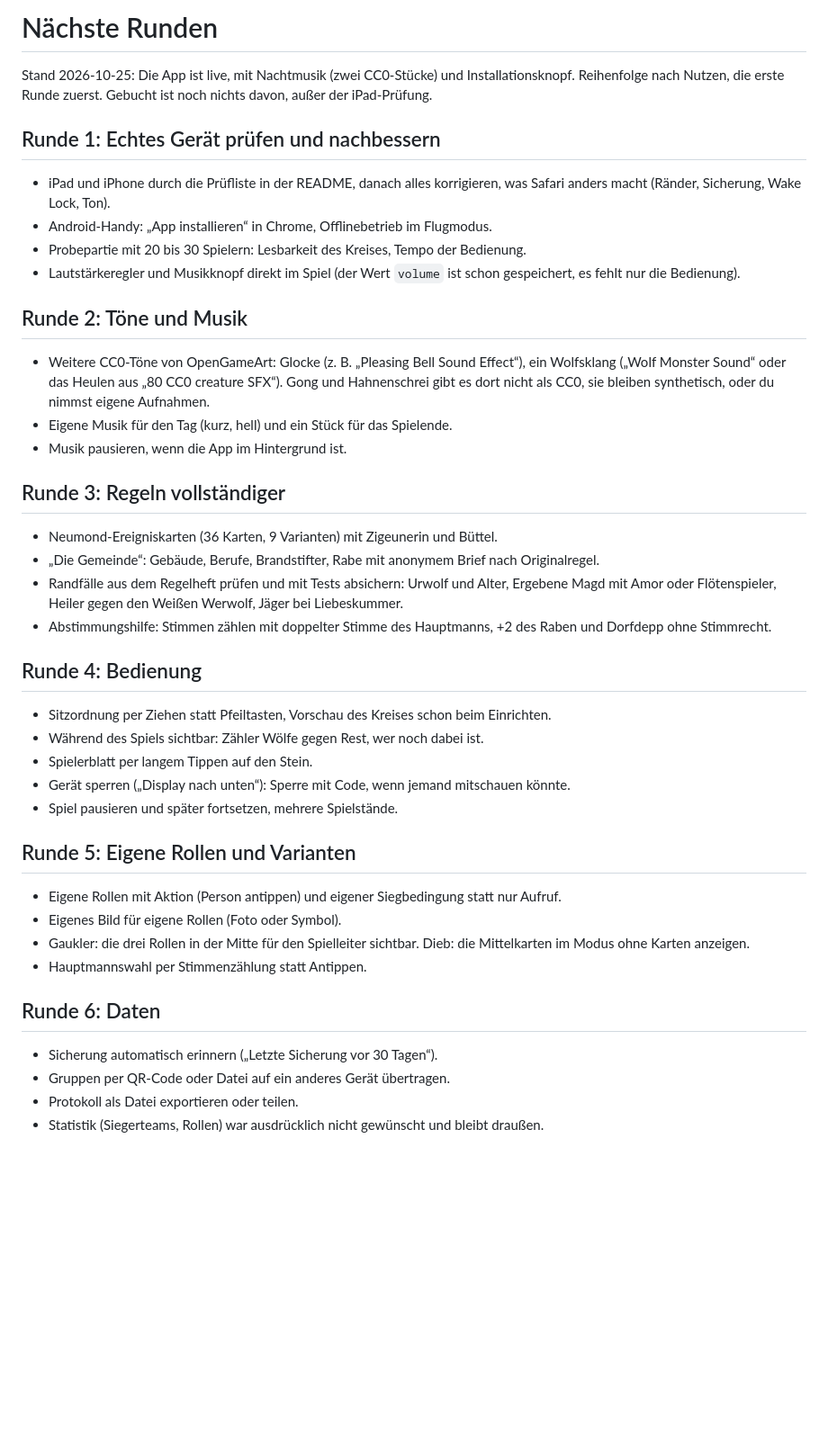
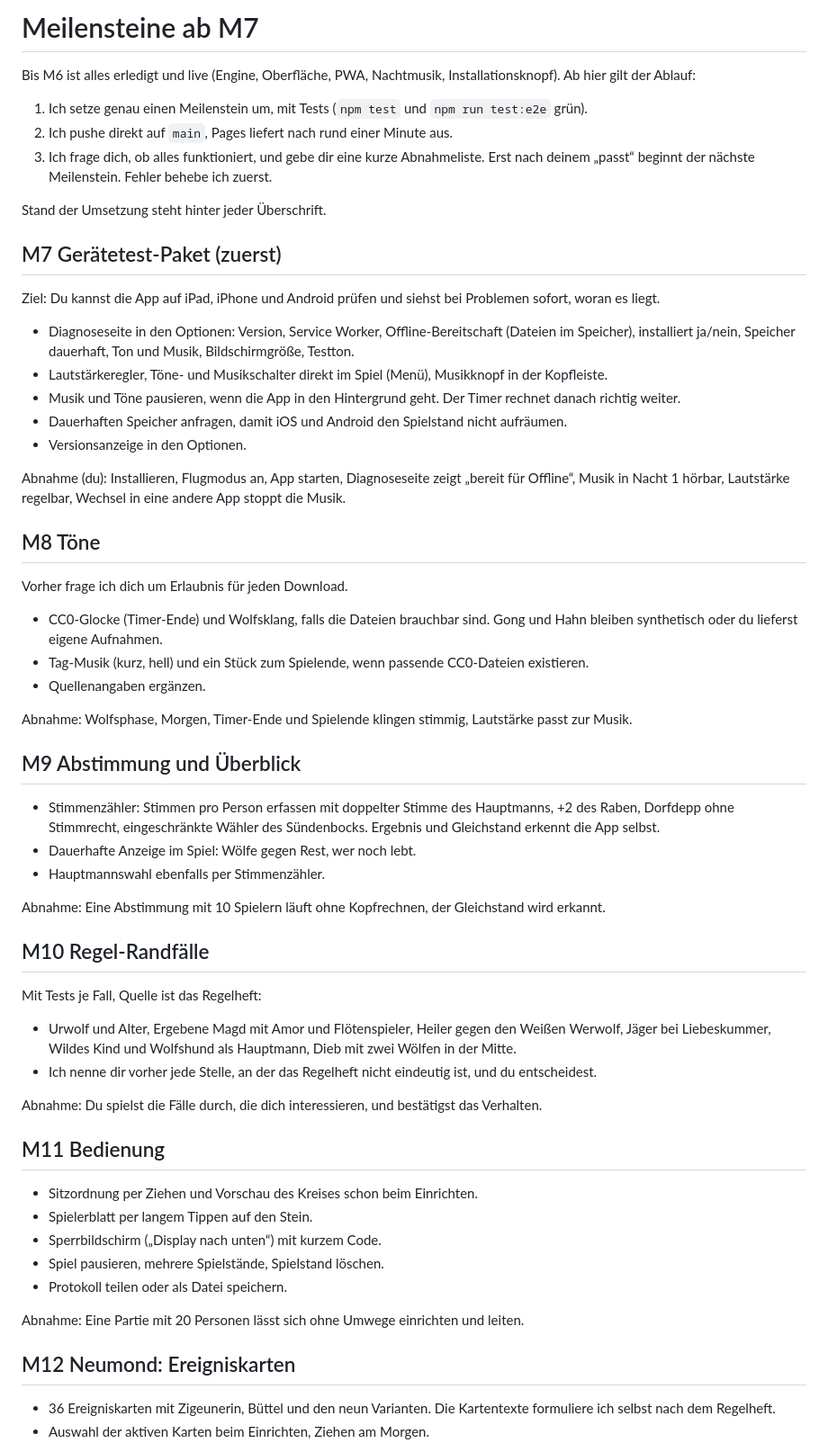
Before and after one commit to lukasderewaelder/werwolf, a Markdown page: docs/ROADMAP.md, the part around one of its changes. Shown at 90% size. GitHub-like rendering; blank space fills up the shorter version.

```diff
--- a/docs/ROADMAP.md
+++ b/docs/ROADMAP.md
@@ -1,40 +1,55 @@
-# Nächste Runden
+# Meilensteine ab M7
 
-Stand 2026-10-25: Die App ist live, mit Nachtmusik (zwei CC0-Stücke) und Installationsknopf. Reihenfolge nach Nutzen, die erste Runde zuerst. Gebucht ist noch nichts davon, außer der iPad-Prüfung.
+Bis M6 ist alles erledigt und live (Engine, Oberfläche, PWA, Nachtmusik, Installationsknopf). Ab hier gilt der Ablauf:
 
-## Runde 1: Echtes Gerät prüfen und nachbessern
-- iPad und iPhone durch die Prüfliste in der README, danach alles korrigieren, was Safari anders macht (Ränder, Sicherung, Wake Lock, Ton).
-- Android-Handy: „App installieren“ in Chrome, Offlinebetrieb im Flugmodus.
-- Probepartie mit 20 bis 30 Spielern: Lesbarkeit des Kreises, Tempo der Bedienung.
-- Lautstärkeregler und Musikknopf direkt im Spiel (der Wert `volume` ist schon gespeichert, es fehlt nur die Bedienung).
+1. Ich setze genau einen Meilenstein um, mit Tests (`npm test` und `npm run test:e2e` grün).
+2. Ich pushe direkt auf `main`, Pages liefert nach rund einer Minute aus.
+3. Ich frage dich, ob alles funktioniert, und gebe dir eine kurze Abnahmeliste. Erst nach deinem „passt“ beginnt der nächste Meilenstein. Fehler behebe ich zuerst.
 
-## Runde 2: Töne und Musik
-- Weitere CC0-Töne von OpenGameArt: Glocke (z. B. „Pleasing Bell Sound Effect“), ein Wolfsklang („Wolf Monster Sound“ oder das Heulen aus „80 CC0 creature SFX“). Gong und Hahnenschrei gibt es dort nicht als CC0, sie bleiben synthetisch, oder du nimmst eigene Aufnahmen.
-- Eigene Musik für den Tag (kurz, hell) und ein Stück für das Spielende.
-- Musik pausieren, wenn die App im Hintergrund ist.
+Stand der Umsetzung steht hinter jeder Überschrift.
 
-## Runde 3: Regeln vollständiger
-- Neumond-Ereigniskarten (36 Karten, 9 Varianten) mit Zigeunerin und Büttel.
-- „Die Gemeinde“: Gebäude, Berufe, Brandstifter, Rabe mit anonymem Brief nach Originalregel.
-- Randfälle aus dem Regelheft prüfen und mit Tests absichern: Urwolf und Alter, Ergebene Magd mit Amor oder Flötenspieler, Heiler gegen den Weißen Werwolf, Jäger bei Liebeskummer.
-- Abstimmungshilfe: Stimmen zählen mit doppelter Stimme des Hauptmanns, +2 des Raben und Dorfdepp ohne Stimmrecht.
+## M7 Gerätetest-Paket (zuerst)
+Ziel: Du kannst die App auf iPad, iPhone und Android prüfen und siehst bei Problemen sofort, woran es liegt.
+- Diagnoseseite in den Optionen: Version, Service Worker, Offline-Bereitschaft (Dateien im Speicher), installiert ja/nein, Speicher dauerhaft, Ton und Musik, Bildschirmgröße, Testton.
+- Lautstärkeregler, Töne- und Musikschalter direkt im Spiel (Menü), Musikknopf in der Kopfleiste.
+- Musik und Töne pausieren, wenn die App in den Hintergrund geht. Der Timer rechnet danach richtig weiter.
+- Dauerhaften Speicher anfragen, damit iOS und Android den Spielstand nicht aufräumen.
+- Versionsanzeige in den Optionen.
 
-## Runde 4: Bedienung
-- Sitzordnung per Ziehen statt Pfeiltasten, Vorschau des Kreises schon beim Einrichten.
-- Während des Spiels sichtbar: Zähler Wölfe gegen Rest, wer noch dabei ist.
+Abnahme (du): Installieren, Flugmodus an, App starten, Diagnoseseite zeigt „bereit für Offline“, Musik in Nacht 1 hörbar, Lautstärke regelbar, Wechsel in eine andere App stoppt die Musik.
+
+## M8 Töne
+Vorher frage ich dich um Erlaubnis für jeden Download.
+- CC0-Glocke (Timer-Ende) und Wolfsklang, falls die Dateien brauchbar sind. Gong und Hahn bleiben synthetisch oder du lieferst eigene Aufnahmen.
+- Tag-Musik (kurz, hell) und ein Stück zum Spielende, wenn passende CC0-Dateien existieren.
+- Quellenangaben ergänzen.
+
+Abnahme: Wolfsphase, Morgen, Timer-Ende und Spielende klingen stimmig, Lautstärke passt zur Musik.
+
+## M9 Abstimmung und Überblick
+- Stimmenzähler: Stimmen pro Person erfassen mit doppelter Stimme des Hauptmanns, +2 des Raben, Dorfdepp ohne Stimmrecht, eingeschränkte Wähler des Sündenbocks. Ergebnis und Gleichstand erkennt die App selbst.
+- Dauerhafte Anzeige im Spiel: Wölfe gegen Rest, wer noch lebt.
+- Hauptmannswahl ebenfalls per Stimmenzähler.
+
+Abnahme: Eine Abstimmung mit 10 Spielern läuft ohne Kopfrechnen, der Gleichstand wird erkannt.
+
+## M10 Regel-Randfälle
+Mit Tests je Fall, Quelle ist das Regelheft:
+- Urwolf und Alter, Ergebene Magd mit Amor und Flötenspieler, Heiler gegen den Weißen Werwolf, Jäger bei Liebeskummer, Wildes Kind und Wolfshund als Hauptmann, Dieb mit zwei Wölfen in der Mitte.
+- Ich nenne dir vorher jede Stelle, an der das Regelheft nicht eindeutig ist, und du entscheidest.
+
+Abnahme: Du spielst die Fälle durch, die dich interessieren, und bestätigst das Verhalten.
+
+## M11 Bedienung
+- Sitzordnung per Ziehen und Vorschau des Kreises schon beim Einrichten.
 - Spielerblatt per langem Tippen auf den Stein.
-- Gerät sperren („Display nach unten“): Sperre mit Code, wenn jemand mitschauen könnte.
-- Spiel pausieren und später fortsetzen, mehrere Spielstände.
+- Sperrbildschirm („Display nach unten“) mit kurzem Code.
+- Spiel pausieren, mehrere Spielstände, Spielstand löschen.
+- Protokoll teilen oder als Datei speichern.
 
-## Runde 5: Eigene Rollen und Varianten
-- Eigene Rollen mit Aktion (Person antippen) und eigener Siegbedingung statt nur Aufruf.
-- Eigenes Bild für eigene Rollen (Foto oder Symbol).
-- Gaukler: die drei Rollen in der Mitte für den Spielleiter sichtbar. Dieb: die Mittelkarten im Modus ohne Karten anzeigen.
-- Hauptmannswahl per Stimmenzählung statt Antippen.
+Abnahme: Eine Partie mit 20 Personen lässt sich ohne Umwege einrichten und leiten.
 
-## Runde 6: Daten
-- Sicherung automatisch erinnern („Letzte Sicherung vor 30 Tagen“).
-- Gruppen per QR-Code oder Datei auf ein anderes Gerät übertragen.
-- Protokoll als Datei exportieren oder teilen.
-- Statistik (Siegerteams, Rollen) war ausdrücklich nicht gewünscht und bleibt draußen.
+## M12 Neumond: Ereigniskarten
+- 36 Ereigniskarten mit Zigeunerin, Büttel und den neun Varianten. Die Kartentexte formuliere ich selbst nach dem Regelheft.
+- Auswahl der aktiven Karten beim Einrichten, Ziehen am Morgen.
 
```
Also changed, not shown: other parts of docs/ROADMAP.md (+22 -7 lines), README.md (+1 -1 lines).
